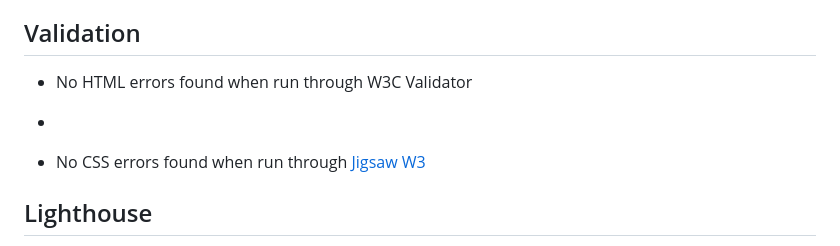
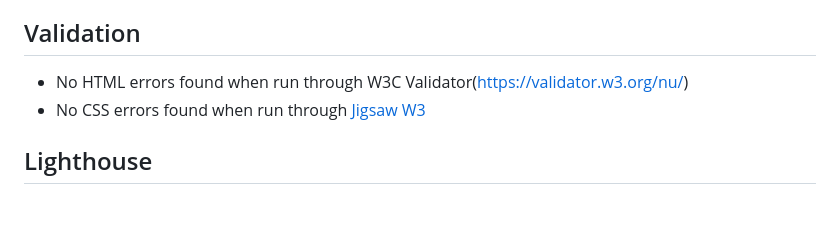
Before and after one commit to BryonyRBlack/anne-boleyn, a Markdown page: README.md, the part around the change. GitHub-like rendering; blank space fills up the shorter version.

```diff
--- a/README.md
+++ b/README.md
@@ -64,8 +64,7 @@ The form takes the name and email address, and won't submit unless these are cor
 I have opened the website on Google Chrome, Microsoft Edge and Firefox, and am happy this works on all websites. I have also opened this on my mobile, and happy this runs as expected.
 
 ## Validation
-* No HTML errors found when run through W3C Validator
--
+* No HTML errors found when run through W3C Validator(https://validator.w3.org/nu/)
 * No CSS errors found when run through [Jigsaw W3](https://jigsaw.w3.org/css-validator/Email.html)
 
 ## Lighthouse
```
